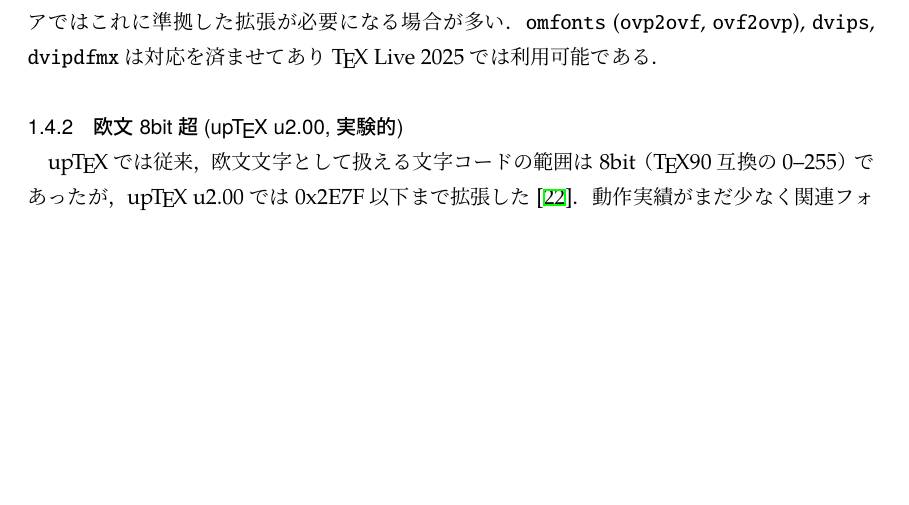
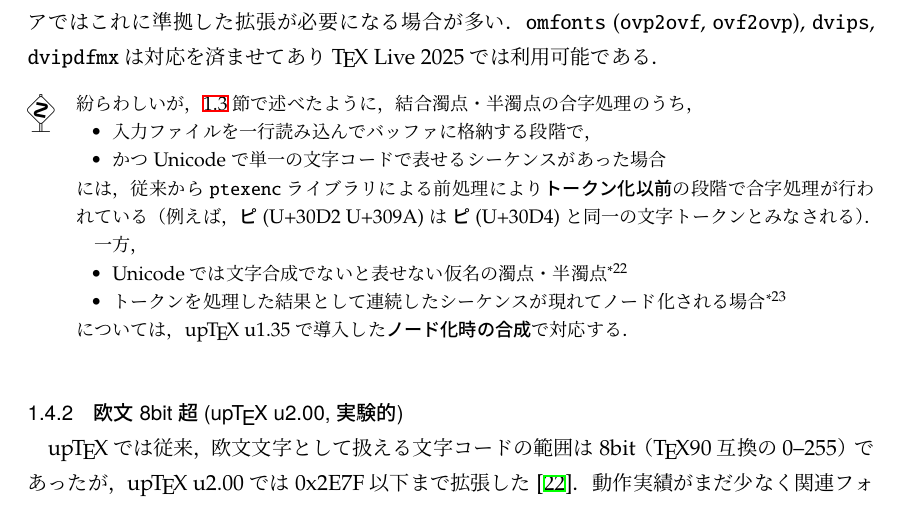
Before and after one commit to texjporg/ptex-manual, a LaTeX document (ptex-manual.tex): part of page 12 of 43 before the commit and part of page 12 of 44 after it, cut so that both start at the same text, the shorter picture padded with empty space. Compiled offline with pLaTeX and dvipdfmx.

Commit message:
ptex-manual.tex: more about tokens

```diff
--- a/ptex-manual.tex
+++ b/ptex-manual.tex
@@ -753,6 +762,30 @@
 このため周辺ソフトウェアではこれに準拠した拡張が必要になる場合が多い．
 \code{omfonts} (\code{ovp2ovf}, \code{ovf2ovp}), \code{dvips}, \code{dvipdfmx}は対応を済ませてあり
 \TeX~Live 2025では利用可能である．
+
+\begin{dangerous}
+  紛らわしいが，\ref{sec:uptex_code}節で述べたように，
+  結合濁点・半濁点の合字処理のうち，
+  \begin{itemize}
+   \item 入力ファイルを一行読み込んでバッファに格納する段階で，
+   \item かつUnicodeで単一の文字コードで表せるシーケンスがあった場合
+  \end{itemize}
+  には，従来から\code{ptexenc}ライブラリによる前処理により
+  \emph{トークン化以前}の段階で合字処理が行われている
+  （例えば，|ピ|(U+30D2 U+309A)は|ピ|(U+30D4)と同一の文字トークンとみなされる）．
+
+  一方，
+  \begin{itemize}
+   \item Unicodeでは文字合成でないと表せない仮名の濁点・半濁点
+     \footnote{想定は，
+      JIS~X~0213に含まれる「カ」などの半濁点や，%「か゚き゚く゚け゚こ゚カ゚キ゚ク゚ケ゚コ゚セ゚ツ゚ト゚ㇷ゚」
+      変体仮名の濁点・半濁点である．}
+   \item トークンを処理した結果として連続したシーケンスが現れてノード化される場合
+     \footnote{\.{kansuji}, \.{Uchar}等による文字トークン生成や，
+      基底文字と結合濁点・半濁点を連続して\.{char}で文字ノード生成する場合など．}
+  \end{itemize}
+  については，\upTeX~u1.35で導入した\emph{ノード化時の合成}で対応する．
+\end{dangerous}
 
 
 \subsubsection{欧文8bit超 (\upTeX~u2.00, 実験的)}\label{sec:uptex_ofm}
```
Also changed, not shown: ptex-manual.tex (13 more changed lines).
